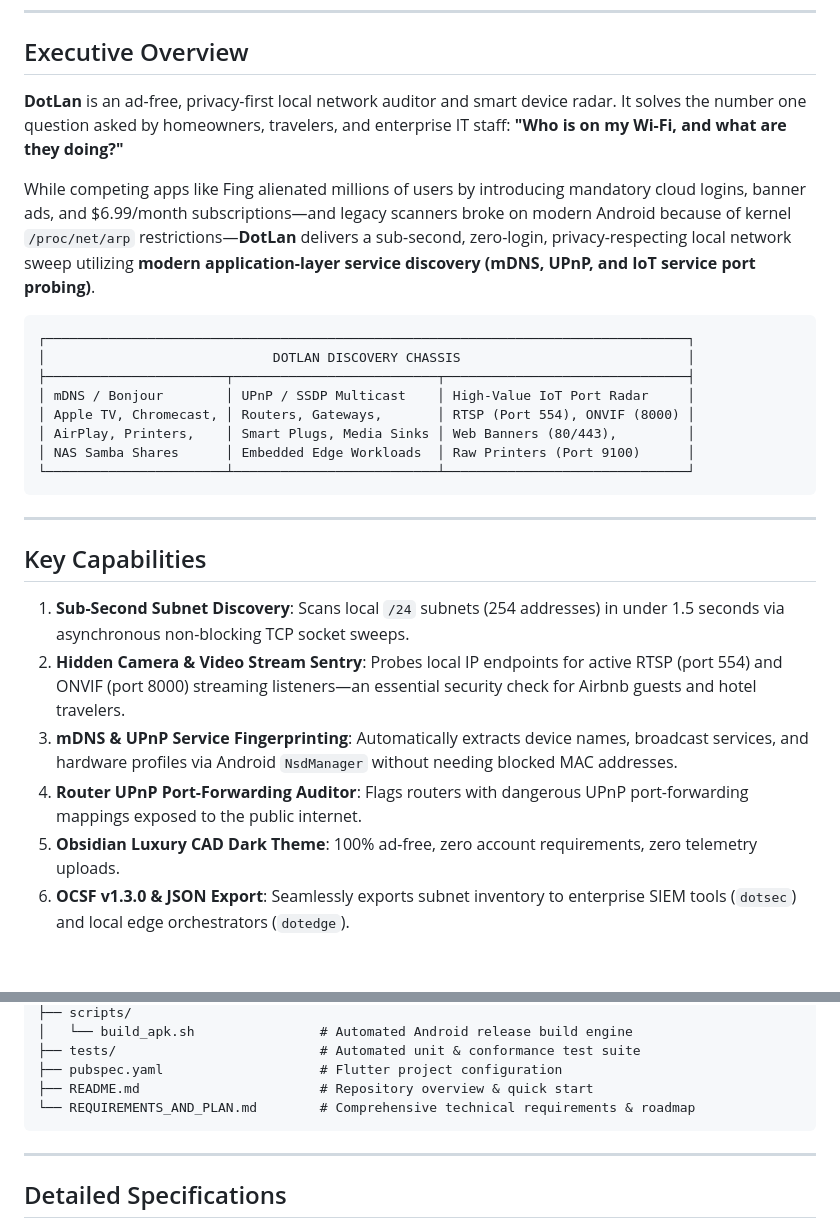
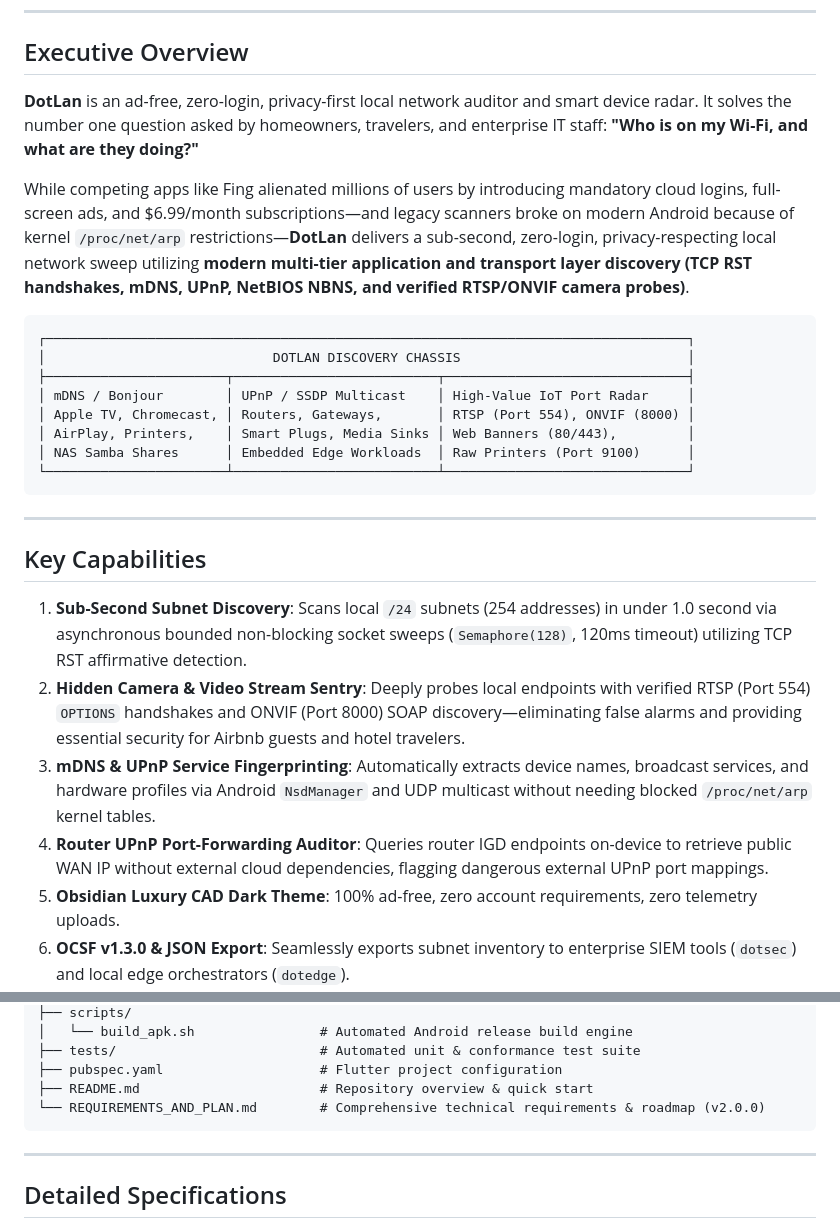
Before and after one commit to jazdot/DotLan, a Markdown page: README.md, 2 parts joined by grey strips. Rendered like a GitHub page; blank space fills up the shorter version.

````diff
--- a/README.md
+++ b/README.md
@@ -12,9 +12,9 @@
 
 ## Executive Overview
 
-**DotLan** is an ad-free, privacy-first local network auditor and smart device radar. It solves the number one question asked by homeowners, travelers, and enterprise IT staff: **"Who is on my Wi-Fi, and what are they doing?"**
+**DotLan** is an ad-free, zero-login, privacy-first local network auditor and smart device radar. It solves the number one question asked by homeowners, travelers, and enterprise IT staff: **"Who is on my Wi-Fi, and what are they doing?"**
 
-While competing apps like Fing alienated millions of users by introducing mandatory cloud logins, banner ads, and $6.99/month subscriptions—and legacy scanners broke on modern Android because of kernel `/proc/net/arp` restrictions—**DotLan** delivers a sub-second, zero-login, privacy-respecting local network sweep utilizing **modern application-layer service discovery (mDNS, UPnP, and IoT service port probing)**.
+While competing apps like Fing alienated millions of users by introducing mandatory cloud logins, full-screen ads, and $6.99/month subscriptions—and legacy scanners broke on modern Android because of kernel `/proc/net/arp` restrictions—**DotLan** delivers a sub-second, zero-login, privacy-respecting local network sweep utilizing **modern multi-tier application and transport layer discovery (TCP RST handshakes, mDNS, UPnP, NetBIOS NBNS, and verified RTSP/ONVIF camera probes)**.
 
 ```
 ┌──────────────────────────────────────────────────────────────────────────────────┐
@@ -31,10 +31,10 @@ While competing apps like Fing alienated millions of users by introducing mandat
 
 ## Key Capabilities
 
-1. **Sub-Second Subnet Discovery**: Scans local `/24` subnets (254 addresses) in under 1.5 seconds via asynchronous non-blocking TCP socket sweeps.
-2. **Hidden Camera & Video Stream Sentry**: Probes local IP endpoints for active RTSP (port 554) and ONVIF (port 8000) streaming listeners—an essential security check for Airbnb guests and hotel travelers.
-3. **mDNS & UPnP Service Fingerprinting**: Automatically extracts device names, broadcast services, and hardware profiles via Android `NsdManager` without needing blocked MAC addresses.
-4. **Router UPnP Port-Forwarding Auditor**: Flags routers with dangerous UPnP port-forwarding mappings exposed to the public internet.
+1. **Sub-Second Subnet Discovery**: Scans local `/24` subnets (254 addresses) in under 1.0 second via asynchronous bounded non-blocking socket sweeps (`Semaphore(128)`, 120ms timeout) utilizing TCP RST affirmative detection.
+2. **Hidden Camera & Video Stream Sentry**: Deeply probes local endpoints with verified RTSP (Port 554) `OPTIONS` handshakes and ONVIF (Port 8000) SOAP discovery—eliminating false alarms and providing essential security for Airbnb guests and hotel travelers.
+3. **mDNS & UPnP Service Fingerprinting**: Automatically extracts device names, broadcast services, and hardware profiles via Android `NsdManager` and UDP multicast without needing blocked `/proc/net/arp` kernel tables.
+4. **Router UPnP Port-Forwarding Auditor**: Queries router IGD endpoints on-device to retrieve public WAN IP without external cloud dependencies, flagging dangerous external UPnP port mappings.
 5. **Obsidian Luxury CAD Dark Theme**: 100% ad-free, zero account requirements, zero telemetry uploads.
 6. **OCSF v1.3.0 & JSON Export**: Seamlessly exports subnet inventory to enterprise SIEM tools (`dotsec`) and local edge orchestrators (`dotedge`).
 
@@ -72,7 +72,7 @@ To maximize corporate visibility for **Jazdot Enterprises**, DotLan mirrors the
 ├── tests/                          # Automated unit & conformance test suite
 ├── pubspec.yaml                    # Flutter project configuration
 ├── README.md                       # Repository overview & quick start
-└── REQUIREMENTS_AND_PLAN.md        # Comprehensive technical requirements & roadmap
+└── REQUIREMENTS_AND_PLAN.md        # Comprehensive technical requirements & roadmap (v2.0.0)
 ```
 
 ---
````
Also changed, not shown: REQUIREMENTS_AND_PLAN.md (+137 -129 lines).
